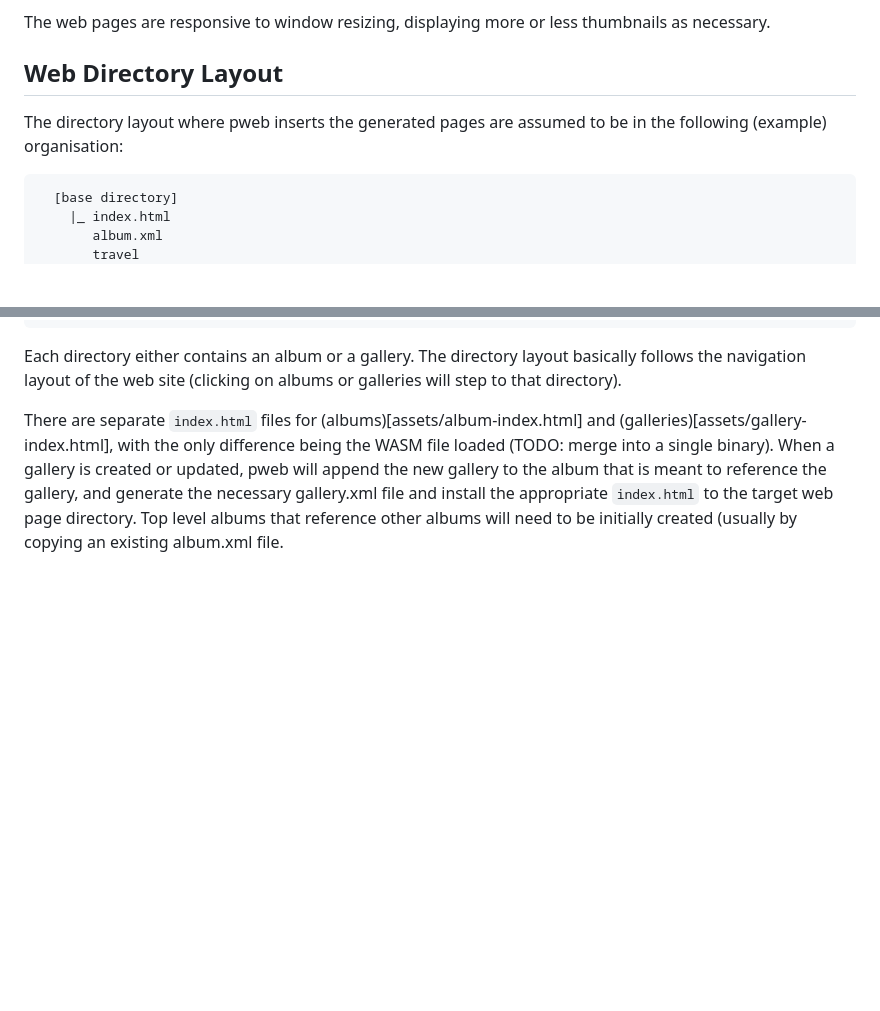
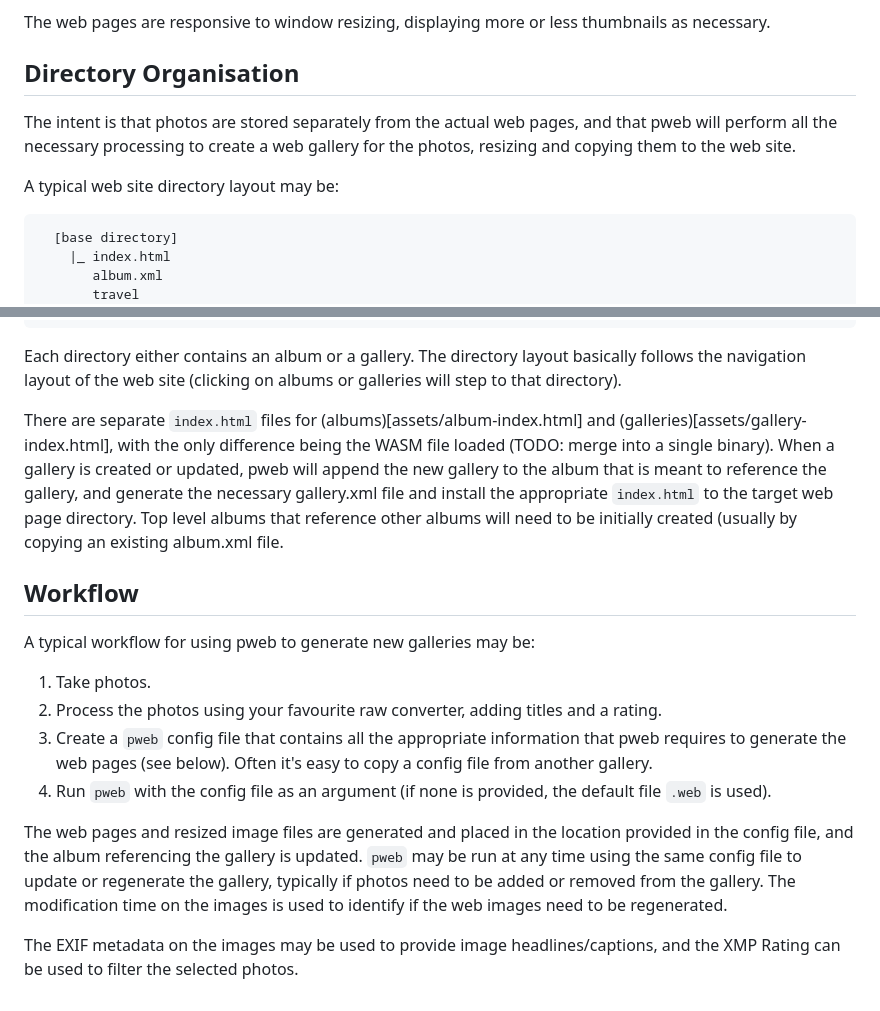
Before and after one commit to aamcrae/pweb, a Markdown page: README.md, 2 parts joined by grey strips. Rendered like a GitHub page; blank space fills up the shorter version.

Commit message:
README: Update

````diff
--- a/README.md
+++ b/README.md
@@ -32,9 +32,13 @@ When showing the full sized image, swipes will show the next or previous images.
 Swiping down will return to the thumbnail page.
 
 The web pages are responsive to window resizing, displaying more or less thumbnails as necessary.
-## Web Directory Layout
-The directory layout where pweb inserts the generated pages are assumed to be
-in the following (example) organisation:
+## Directory Organisation
+
+The intent is that photos are stored separately from the actual
+web pages, and that pweb will perform all the necessary processing to
+create a web gallery for the photos, resizing and copying them to the web site.
+
+A typical web site directory layout may be:
 ```
   [base directory]
     |_ index.html
@@ -68,3 +72,21 @@ that is meant to reference the gallery, and generate the necessary gallery.xml f
 ```index.html``` to the target web page directory.
 Top level albums that reference other albums will need to be initially created (usually by copying an
 existing album.xml file.
+
+## Workflow
+
+A typical workflow for using pweb to generate new galleries may be:
+
+1. Take photos.
+2. Process the photos using your favourite raw converter, adding titles and a rating.
+3. Create a ```pweb``` config file that contains all the appropriate information that pweb requires to generate the web pages (see below). Often it's easy to copy a config file from another gallery.
+4. Run ```pweb``` with the config file as an argument (if none is provided, the default file ```.web``` is used).
+
+The web pages and resized image files are generated and placed in the location provided in the config file, and
+the album referencing the gallery is updated.
+```pweb``` may be run at any time using the same config file to update or regenerate the gallery, typically
+if photos need to be added or removed from the gallery. The modification time on the images is used to identify
+if the web images need to be regenerated.
+
+The EXIF metadata on the images may be used to provide image headlines/captions, and the XMP Rating can be used
+to filter the selected photos.
````
